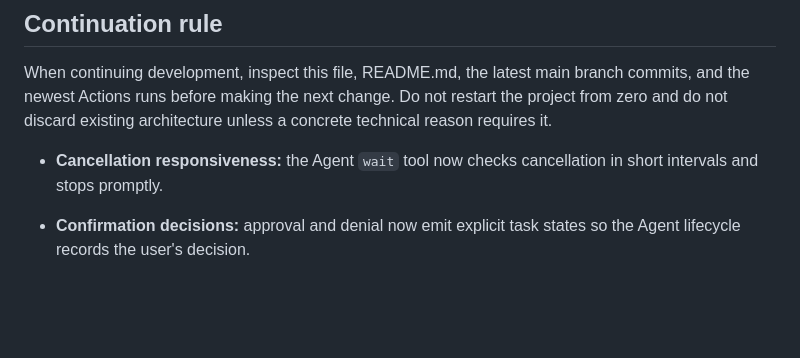
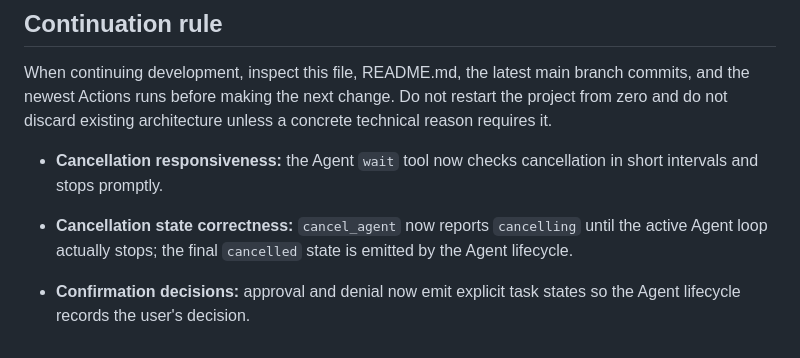
Before and after one commit to saeedhub101/Saeed-AI, a Markdown page: PROJECT_STATUS.md, the part around the change. GitHub-like rendering; blank space fills up the shorter version.

Commit message:
Document accurate cancellation lifecycle state

```diff
--- a/PROJECT_STATUS.md
+++ b/PROJECT_STATUS.md
@@ -140,5 +140,6 @@ Known verified checkpoint:
 When continuing development, inspect this file, README.md, the latest main branch commits, and the newest Actions runs before making the next change. Do not restart the project from zero and do not discard existing architecture unless a concrete technical reason requires it.
 
 - **Cancellation responsiveness:** the Agent `wait` tool now checks cancellation in short intervals and stops promptly.
+- **Cancellation state correctness:** `cancel_agent` now reports `cancelling` until the active Agent loop actually stops; the final `cancelled` state is emitted by the Agent lifecycle.
 
 - **Confirmation decisions:** approval and denial now emit explicit task states so the Agent lifecycle records the user's decision.
```
